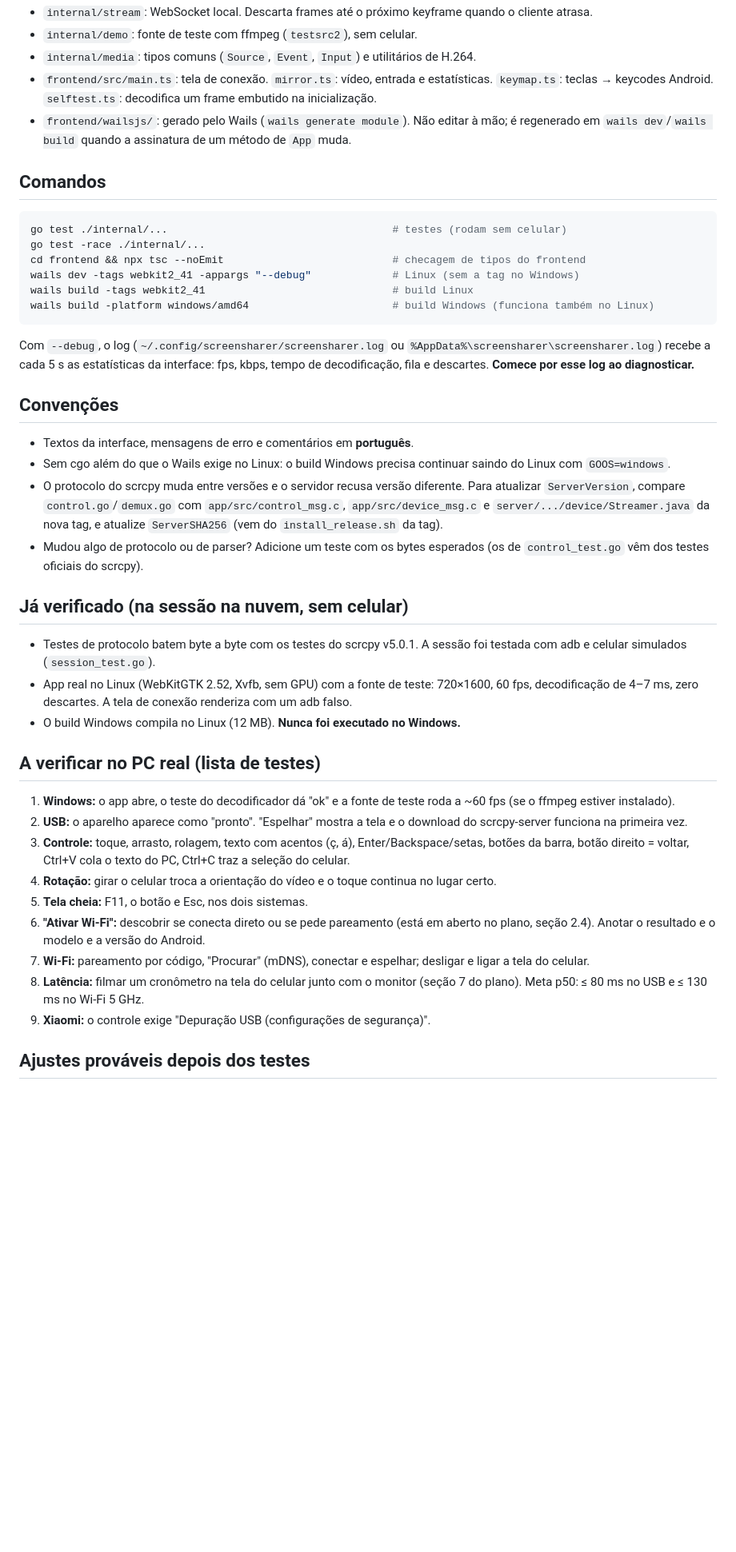
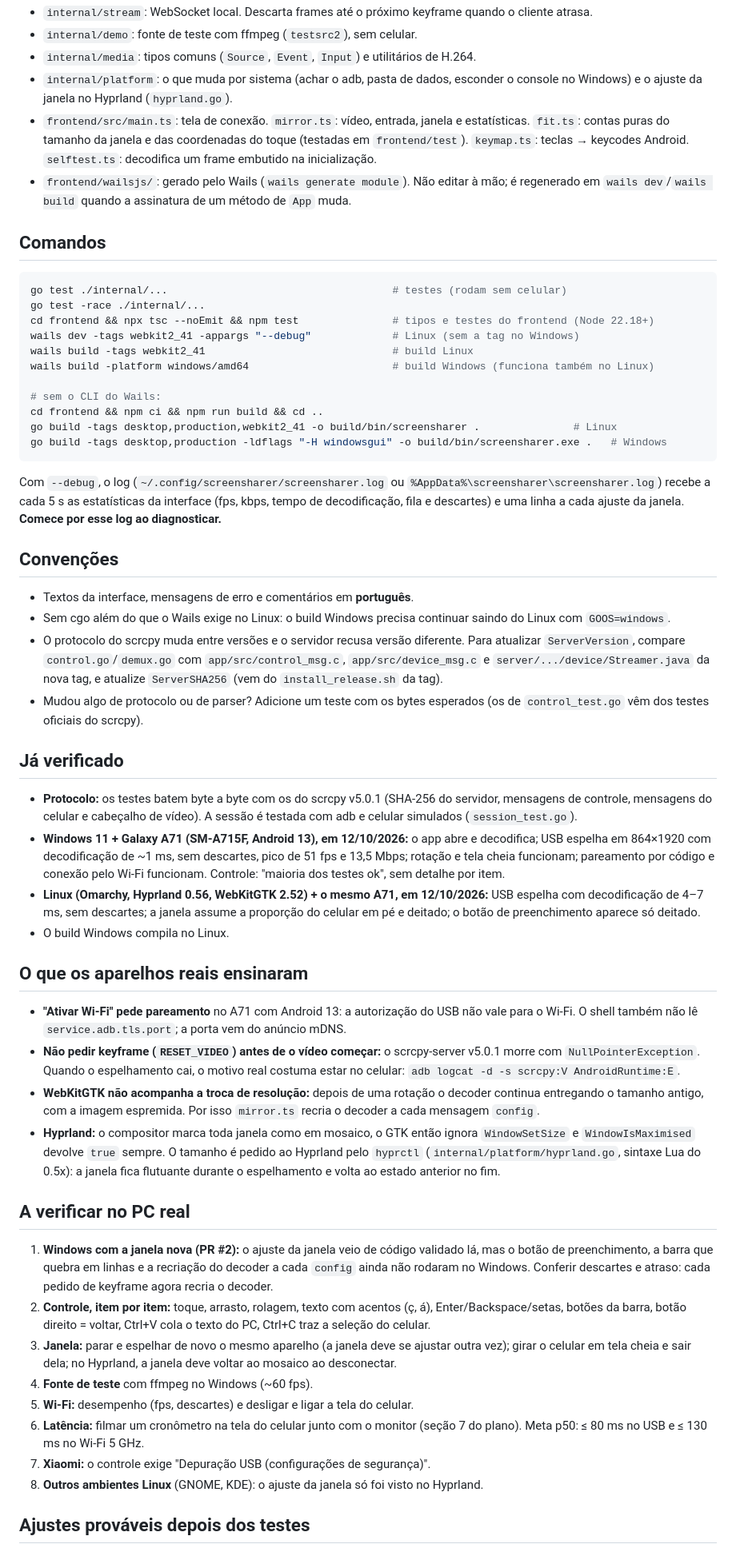
Before and after one commit to arthur044/screensharer, a Markdown page: CLAUDE.md, the part around the change. Shown at 80% size. Rendered like a GitHub page; blank space fills up the shorter version.

````diff
--- a/CLAUDE.md
+++ b/CLAUDE.md
@@ -21,7 +21,8 @@ Go (internal/scrcpy) ── media.Event ──▶ internal/stream (WebSocket 127
 - `internal/stream`: WebSocket local. Descarta frames até o próximo keyframe quando o cliente atrasa.
 - `internal/demo`: fonte de teste com ffmpeg (`testsrc2`), sem celular.
 - `internal/media`: tipos comuns (`Source`, `Event`, `Input`) e utilitários de H.264.
-- `frontend/src/main.ts`: tela de conexão. `mirror.ts`: vídeo, entrada e estatísticas. `keymap.ts`: teclas → keycodes Android. `selftest.ts`: decodifica um frame embutido na inicialização.
+- `internal/platform`: o que muda por sistema (achar o adb, pasta de dados, esconder o console no Windows) e o ajuste da janela no Hyprland (`hyprland.go`).
+- `frontend/src/main.ts`: tela de conexão. `mirror.ts`: vídeo, entrada, janela e estatísticas. `fit.ts`: contas puras do tamanho da janela e das coordenadas do toque (testadas em `frontend/test`). `keymap.ts`: teclas → keycodes Android. `selftest.ts`: decodifica um frame embutido na inicialização.
 - `frontend/wailsjs/`: gerado pelo Wails (`wails generate module`). Não editar à mão; é regenerado em `wails dev`/`wails build` quando a assinatura de um método de `App` muda.
 
 ## Comandos
@@ -29,13 +30,18 @@ Go (internal/scrcpy) ── media.Event ──▶ internal/stream (WebSocket 127
 ```sh
 go test ./internal/...                                    # testes (rodam sem celular)
 go test -race ./internal/...
-cd frontend && npx tsc --noEmit                           # checagem de tipos do frontend
+cd frontend && npx tsc --noEmit && npm test               # tipos e testes do frontend (Node 22.18+)
 wails dev -tags webkit2_41 -appargs "--debug"             # Linux (sem a tag no Windows)
 wails build -tags webkit2_41                              # build Linux
 wails build -platform windows/amd64                       # build Windows (funciona também no Linux)
+
+# sem o CLI do Wails:
+cd frontend && npm ci && npm run build && cd ..
+go build -tags desktop,production,webkit2_41 -o build/bin/screensharer .               # Linux
+go build -tags desktop,production -ldflags "-H windowsgui" -o build/bin/screensharer.exe .   # Windows
 ```
 
-Com `--debug`, o log (`~/.config/screensharer/screensharer.log` ou `%AppData%\screensharer\screensharer.log`) recebe a cada 5 s as estatísticas da interface: fps, kbps, tempo de decodificação, fila e descartes. **Comece por esse log ao diagnosticar.**
+Com `--debug`, o log (`~/.config/screensharer/screensharer.log` ou `%AppData%\screensharer\screensharer.log`) recebe a cada 5 s as estatísticas da interface (fps, kbps, tempo de decodificação, fila e descartes) e uma linha a cada ajuste da janela. **Comece por esse log ao diagnosticar.**
 
 ## Convenções
 
@@ -44,23 +50,30 @@ Com `--debug`, o log (`~/.config/screensharer/screensharer.log` ou `%AppData%\sc
 - O protocolo do scrcpy muda entre versões e o servidor recusa versão diferente. Para atualizar `ServerVersion`, compare `control.go`/`demux.go` com `app/src/control_msg.c`, `app/src/device_msg.c` e `server/.../device/Streamer.java` da nova tag, e atualize `ServerSHA256` (vem do `install_release.sh` da tag).
 - Mudou algo de protocolo ou de parser? Adicione um teste com os bytes esperados (os de `control_test.go` vêm dos testes oficiais do scrcpy).
 
-## Já verificado (na sessão na nuvem, sem celular)
+## Já verificado
 
-- Testes de protocolo batem byte a byte com os testes do scrcpy v5.0.1. A sessão foi testada com adb e celular simulados (`session_test.go`).
-- App real no Linux (WebKitGTK 2.52, Xvfb, sem GPU) com a fonte de teste: 720×1600, 60 fps, decodificação de 4–7 ms, zero descartes. A tela de conexão renderiza com um adb falso.
-- O build Windows compila no Linux (12 MB). **Nunca foi executado no Windows.**
+- **Protocolo:** os testes batem byte a byte com os do scrcpy v5.0.1 (SHA-256 do servidor, mensagens de controle, mensagens do celular e cabeçalho de vídeo). A sessão é testada com adb e celular simulados (`session_test.go`).
+- **Windows 11 + Galaxy A71 (SM-A715F, Android 13), em 12/10/2026:** o app abre e decodifica; USB espelha em 864×1920 com decodificação de ~1 ms, sem descartes, pico de 51 fps e 13,5 Mbps; rotação e tela cheia funcionam; pareamento por código e conexão pelo Wi-Fi funcionam. Controle: "maioria dos testes ok", sem detalhe por item.
+- **Linux (Omarchy, Hyprland 0.56, WebKitGTK 2.52) + o mesmo A71, em 12/10/2026:** USB espelha com decodificação de 4–7 ms, sem descartes; a janela assume a proporção do celular em pé e deitado; o botão de preenchimento aparece só deitado.
+- O build Windows compila no Linux.
 
-## A verificar no PC real (lista de testes)
+## O que os aparelhos reais ensinaram
 
-1. **Windows:** o app abre, o teste do decodificador dá "ok" e a fonte de teste roda a ~60 fps (se o ffmpeg estiver instalado).
-2. **USB:** o aparelho aparece como "pronto". "Espelhar" mostra a tela e o download do scrcpy-server funciona na primeira vez.
-3. **Controle:** toque, arrasto, rolagem, texto com acentos (ç, á), Enter/Backspace/setas, botões da barra, botão direito = voltar, Ctrl+V cola o texto do PC, Ctrl+C traz a seleção do celular.
-4. **Rotação:** girar o celular troca a orientação do vídeo e o toque continua no lugar certo.
-5. **Tela cheia:** F11, o botão e Esc, nos dois sistemas.
-6. **"Ativar Wi-Fi":** descobrir se conecta direto ou se pede pareamento (está em aberto no plano, seção 2.4). Anotar o resultado e o modelo e a versão do Android.
-7. **Wi-Fi:** pareamento por código, "Procurar" (mDNS), conectar e espelhar; desligar e ligar a tela do celular.
-8. **Latência:** filmar um cronômetro na tela do celular junto com o monitor (seção 7 do plano). Meta p50: ≤ 80 ms no USB e ≤ 130 ms no Wi-Fi 5 GHz.
-9. **Xiaomi:** o controle exige "Depuração USB (configurações de segurança)".
+- **"Ativar Wi-Fi" pede pareamento** no A71 com Android 13: a autorização do USB não vale para o Wi-Fi. O shell também não lê `service.adb.tls.port`; a porta vem do anúncio mDNS.
+- **Não pedir keyframe (`RESET_VIDEO`) antes de o vídeo começar:** o scrcpy-server v5.0.1 morre com `NullPointerException`. Quando o espelhamento cai, o motivo real costuma estar no celular: `adb logcat -d -s scrcpy:V AndroidRuntime:E`.
+- **WebKitGTK não acompanha a troca de resolução:** depois de uma rotação o decoder continua entregando o tamanho antigo, com a imagem espremida. Por isso `mirror.ts` recria o decoder a cada mensagem `config`.
+- **Hyprland:** o compositor marca toda janela como em mosaico, o GTK então ignora `WindowSetSize` e `WindowIsMaximised` devolve `true` sempre. O tamanho é pedido ao Hyprland pelo `hyprctl` (`internal/platform/hyprland.go`, sintaxe Lua do 0.5x): a janela fica flutuante durante o espelhamento e volta ao estado anterior no fim.
+
+## A verificar no PC real
+
+1. **Windows com a janela nova (PR #2):** o ajuste da janela veio de código validado lá, mas o botão de preenchimento, a barra que quebra em linhas e a recriação do decoder a cada `config` ainda não rodaram no Windows. Conferir descartes e atraso: cada pedido de keyframe agora recria o decoder.
+2. **Controle, item por item:** toque, arrasto, rolagem, texto com acentos (ç, á), Enter/Backspace/setas, botões da barra, botão direito = voltar, Ctrl+V cola o texto do PC, Ctrl+C traz a seleção do celular.
+3. **Janela:** parar e espelhar de novo o mesmo aparelho (a janela deve se ajustar outra vez); girar o celular em tela cheia e sair dela; no Hyprland, a janela deve voltar ao mosaico ao desconectar.
+4. **Fonte de teste** com ffmpeg no Windows (~60 fps).
+5. **Wi-Fi:** desempenho (fps, descartes) e desligar e ligar a tela do celular.
+6. **Latência:** filmar um cronômetro na tela do celular junto com o monitor (seção 7 do plano). Meta p50: ≤ 80 ms no USB e ≤ 130 ms no Wi-Fi 5 GHz.
+7. **Xiaomi:** o controle exige "Depuração USB (configurações de segurança)".
+8. **Outros ambientes Linux** (GNOME, KDE): o ajuste da janela só foi visto no Hyprland.
 
 ## Ajustes prováveis depois dos testes
 
````
Also changed, not shown: README.md (+16 -3 lines), docs/PLANO.md (+23 -17 lines).
